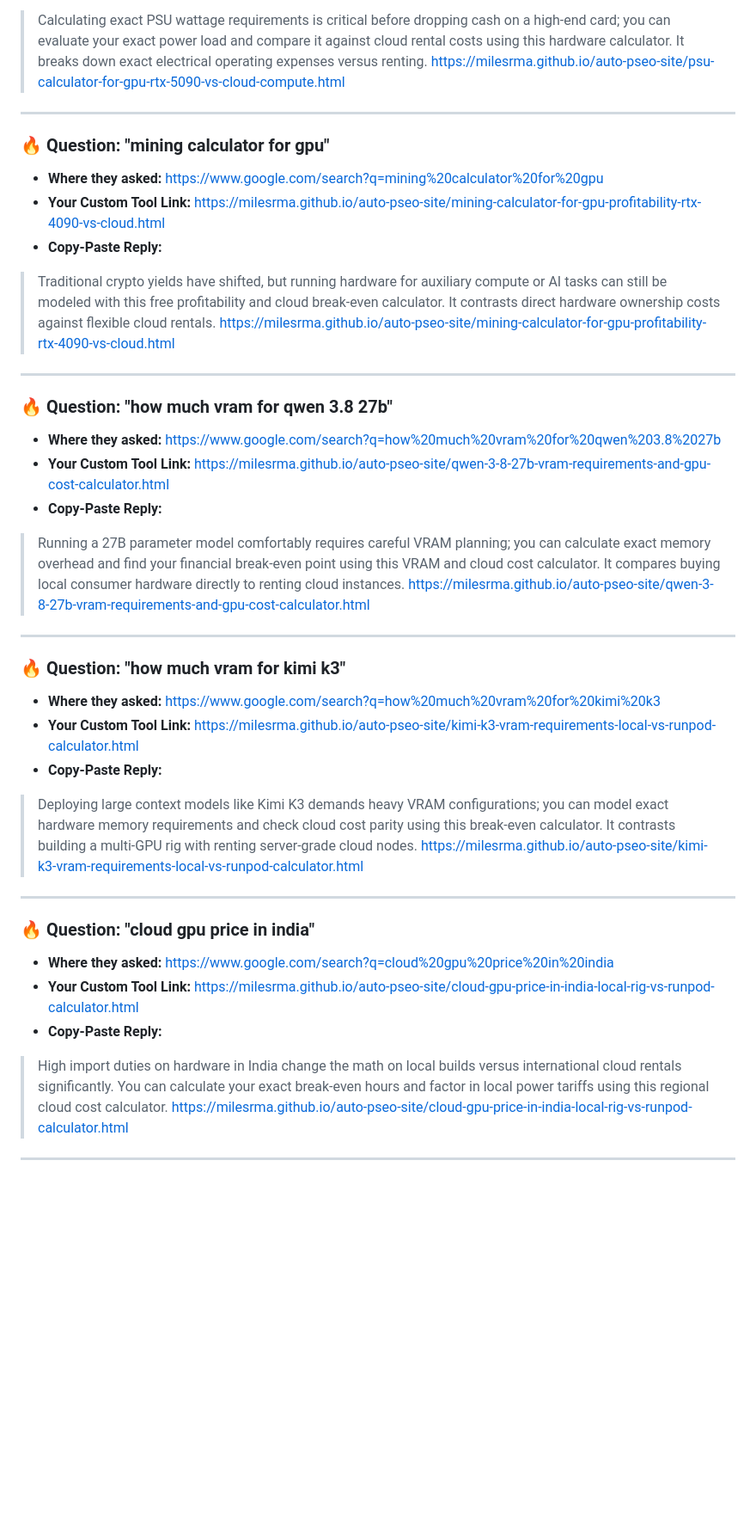
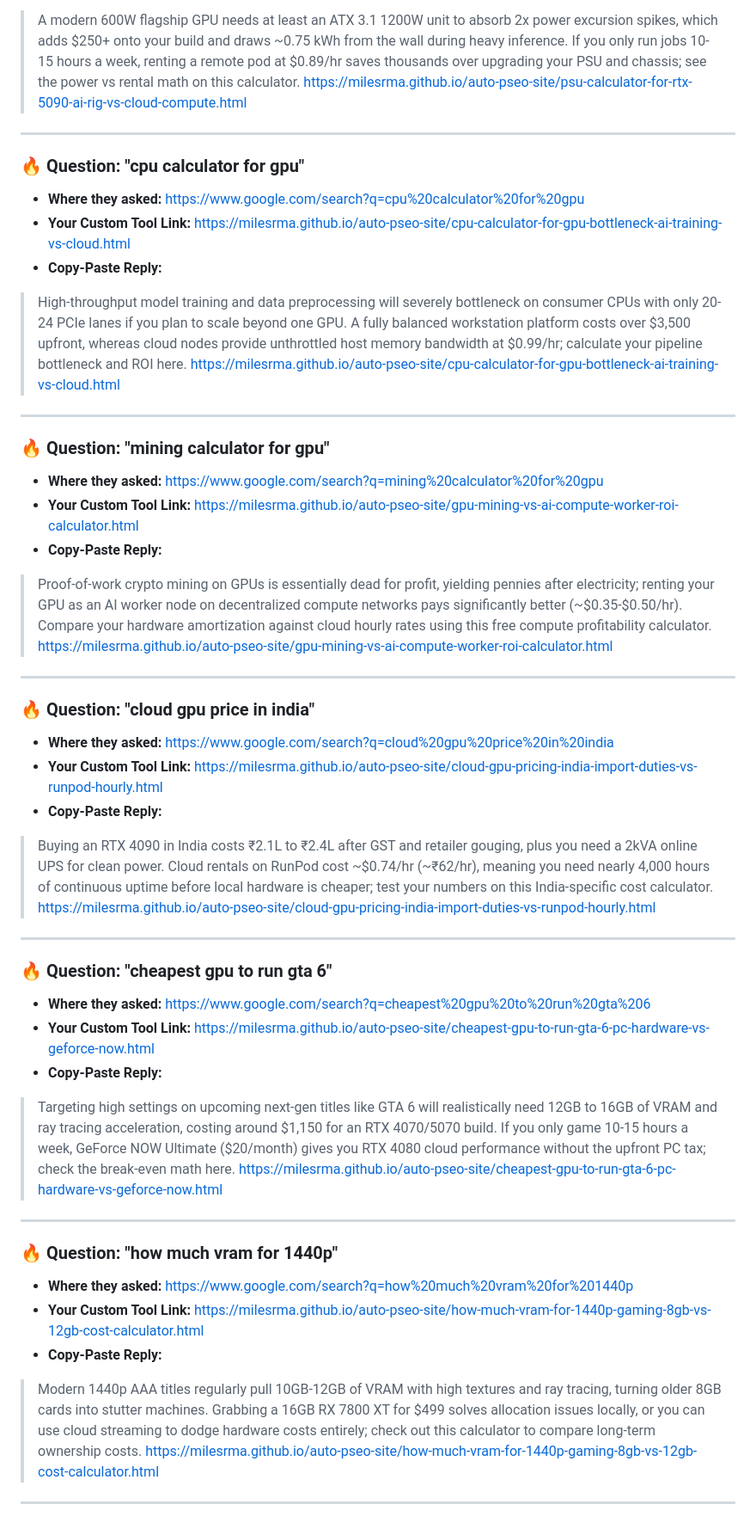
Before and after one commit to Milesrma/auto-pseo-site, a Markdown page: MONEY_RADAR.md, the part around one of its changes. Shown at 86% size. Drawn GitHub-style; blank space fills up the shorter version.

Commit message:
Sniper update: MONEY_RADAR.md

```diff
--- a/MONEY_RADAR.md
+++ b/MONEY_RADAR.md
@@ -16,36 +40,44 @@ These tools were built directly from **live questions people asked today**. Clic
 - **Copy-Paste Reply:**
-> Calculating exact PSU wattage requirements is critical before dropping cash on a high-end card; you can evaluate your exact power load and compare it against cloud rental costs using this hardware calculator. It breaks down exact electrical operating expenses versus renting. https://milesrma.github.io/auto-pseo-site/psu-calculator-for-gpu-rtx-5090-vs-cloud-compute.html
+> A modern 600W flagship GPU needs at least an ATX 3.1 1200W unit to absorb 2x power excursion spikes, which adds $250+ onto your build and draws ~0.75 kWh from the wall during heavy inference. If you only run jobs 10-15 hours a week, renting a remote pod at $0.89/hr saves thousands over upgrading your PSU and chassis; see the power vs rental math on this calculator. https://milesrma.github.io/auto-pseo-site/psu-calculator-for-rtx-5090-ai-rig-vs-cloud-compute.html
+
+---
+
+### 🔥 Question: "cpu calculator for gpu"
+- **Where they asked:** https://www.google.com/search?q=cpu%20calculator%20for%20gpu
+- **Your Custom Tool Link:** https://milesrma.github.io/auto-pseo-site/cpu-calculator-for-gpu-bottleneck-ai-training-vs-cloud.html
+- **Copy-Paste Reply:**
+> High-throughput model training and data preprocessing will severely bottleneck on consumer CPUs with only 20-24 PCIe lanes if you plan to scale beyond one GPU. A fully balanced workstation platform costs over $3,500 upfront, whereas cloud nodes provide unthrottled host memory bandwidth at $0.99/hr; calculate your pipeline bottleneck and ROI here. https://milesrma.github.io/auto-pseo-site/cpu-calculator-for-gpu-bottleneck-ai-training-vs-cloud.html
 
 ---
 
 ### 🔥 Question: "mining calculator for gpu"
 - **Where they asked:** https://www.google.com/search?q=mining%20calculator%20for%20gpu
-- **Your Custom Tool Link:** https://milesrma.github.io/auto-pseo-site/mining-calculator-for-gpu-profitability-rtx-4090-vs-cloud.html
+- **Your Custom Tool Link:** https://milesrma.github.io/auto-pseo-site/gpu-mining-vs-ai-compute-worker-roi-calculator.html
 - **Copy-Paste Reply:**
-> Traditional crypto yields have shifted, but running hardware for auxiliary compute or AI tasks can still be modeled with this free profitability and cloud break-even calculator. It contrasts direct hardware ownership costs against flexible cloud rentals. https://milesrma.github.io/auto-pseo-site/mining-calculator-for-gpu-profitability-rtx-4090-vs-cloud.html
-
----
-
-### 🔥 Question: "how much vram for qwen 3.8 27b"
-- **Where they asked:** https://www.google.com/search?q=how%20much%20vram%20for%20qwen%203.8%2027b
-- **Your Custom Tool Link:** https://milesrma.github.io/auto-pseo-site/qwen-3-8-27b-vram-requirements-and-gpu-cost-calculator.html
-- **Copy-Paste Reply:**
-> Running a 27B parameter model comfortably requires careful VRAM planning; you can calculate exact memory overhead and find your financial break-even point using this VRAM and cloud cost calculator. It compares buying local consumer hardware directly to renting cloud instances. https://milesrma.github.io/auto-pseo-site/qwen-3-8-27b-vram-requirements-and-gpu-cost-calculator.html
-
----
-
-### 🔥 Question: "how much vram for kimi k3"
-- **Where they asked:** https://www.google.com/search?q=how%20much%20vram%20for%20kimi%20k3
-- **Your Custom Tool Link:** https://milesrma.github.io/auto-pseo-site/kimi-k3-vram-requirements-local-vs-runpod-calculator.html
-- **Copy-Paste Reply:**
-> Deploying large context models like Kimi K3 demands heavy VRAM configurations; you can model exact hardware memory requirements and check cloud cost parity using this break-even calculator. It contrasts building a multi-GPU rig with renting server-grade cloud nodes. https://milesrma.github.io/auto-pseo-site/kimi-k3-vram-requirements-local-vs-runpod-calculator.html
+> Proof-of-work crypto mining on GPUs is essentially dead for profit, yielding pennies after electricity; renting your GPU as an AI worker node on decentralized compute networks pays significantly better (~$0.35-$0.50/hr). Compare your hardware amortization against cloud hourly rates using this free compute profitability calculator. https://milesrma.github.io/auto-pseo-site/gpu-mining-vs-ai-compute-worker-roi-calculator.html
 
 ---
 
 ### 🔥 Question: "cloud gpu price in india"
 - **Where they asked:** https://www.google.com/search?q=cloud%20gpu%20price%20in%20india
-- **Your Custom Tool Link:** https://milesrma.github.io/auto-pseo-site/cloud-gpu-price-in-india-local-rig-vs-runpod-calculator.html
+- **Your Custom Tool Link:** https://milesrma.github.io/auto-pseo-site/cloud-gpu-pricing-india-import-duties-vs-runpod-hourly.html
 - **Copy-Paste Reply:**
-> High import duties on hardware in India change the math on local builds versus international cloud rentals significantly. You can calculate your exact break-even hours and factor in local power tariffs using this regional cloud cost calculator. https://milesrma.github.io/auto-pseo-site/cloud-gpu-price-in-india-local-rig-vs-runpod-calculator.html
+> Buying an RTX 4090 in India costs ₹2.1L to ₹2.4L after GST and retailer gouging, plus you need a 2kVA online UPS for clean power. Cloud rentals on RunPod cost ~$0.74/hr (~₹62/hr), meaning you need nearly 4,000 hours of continuous uptime before local hardware is cheaper; test your numbers on this India-specific cost calculator. https://milesrma.github.io/auto-pseo-site/cloud-gpu-pricing-india-import-duties-vs-runpod-hourly.html
 
 ---
+
+### 🔥 Question: "cheapest gpu to run gta 6"
+- **Where they asked:** https://www.google.com/search?q=cheapest%20gpu%20to%20run%20gta%206
+- **Your Custom Tool Link:** https://milesrma.github.io/auto-pseo-site/cheapest-gpu-to-run-gta-6-pc-hardware-vs-geforce-now.html
+- **Copy-Paste Reply:**
+> Targeting high settings on upcoming next-gen titles like GTA 6 will realistically need 12GB to 16GB of VRAM and ray tracing acceleration, costing around $1,150 for an RTX 4070/5070 build. If you only game 10-15 hours a week, GeForce NOW Ultimate ($20/month) gives you RTX 4080 cloud performance without the upfront PC tax; check the break-even math here. https://milesrma.github.io/auto-pseo-site/cheapest-gpu-to-run-gta-6-pc-hardware-vs-geforce-now.html
+
+---
+
+### 🔥 Question: "how much vram for 1440p"
+- **Where they asked:** https://www.google.com/search?q=how%20much%20vram%20for%201440p
+- **Your Custom Tool Link:** https://milesrma.github.io/auto-pseo-site/how-much-vram-for-1440p-gaming-8gb-vs-12gb-cost-calculator.html
+- **Copy-Paste Reply:**
+> Modern 1440p AAA titles regularly pull 10GB-12GB of VRAM with high textures and ray tracing, turning older 8GB cards into stutter machines. Grabbing a 16GB RX 7800 XT for $499 solves allocation issues locally, or you can use cloud streaming to dodge hardware costs entirely; check out this calculator to compare long-term ownership costs. https://milesrma.github.io/auto-pseo-site/how-much-vram-for-1440p-gaming-8gb-vs-12gb-cost-calculator.html
+
+---
```
Also changed, not shown: other parts of MONEY_RADAR.md (+29 -5 lines).
